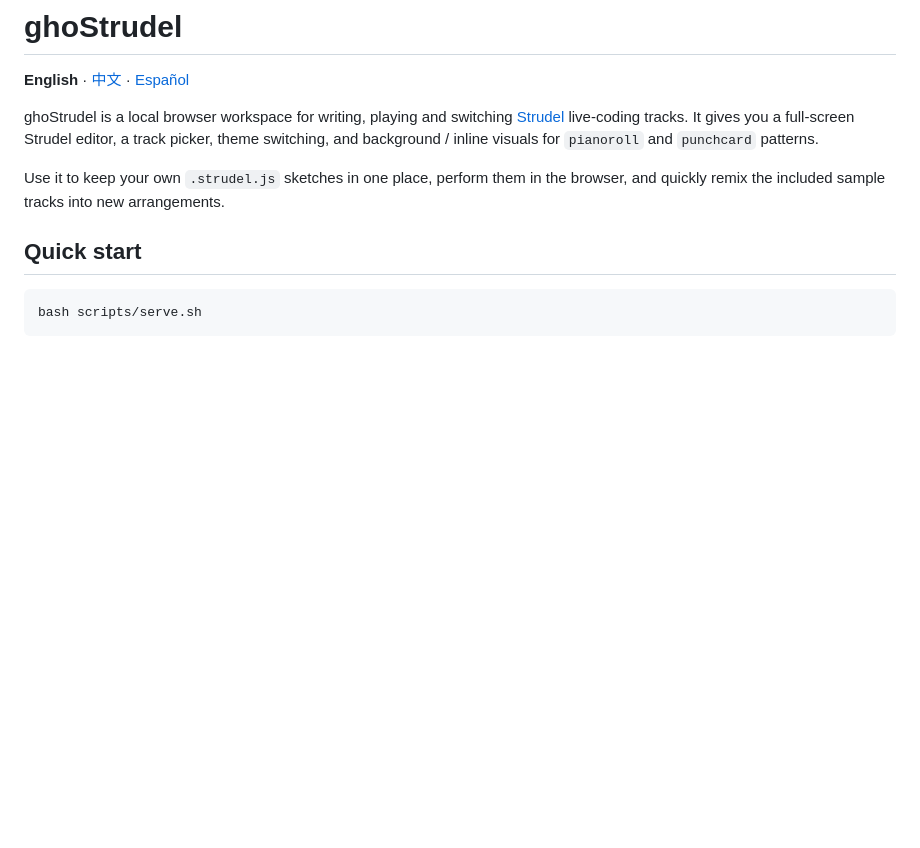
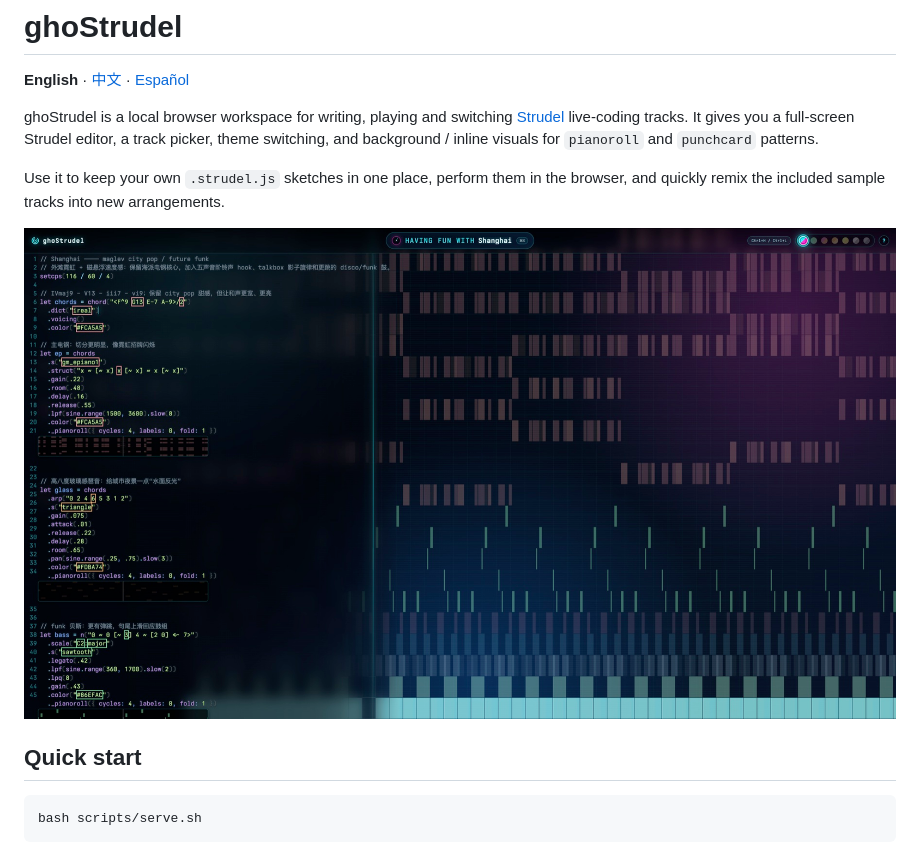
Before and after one commit to ghosTM55/ghoStrudel, a Markdown page: README.md, the part around the change. GitHub-like rendering; pictures changed too: src/ghostrudel-screenshot.jpg (added); blank space fills up the shorter version.

Commit message:
Add README screenshot

```diff
--- a/README.md
+++ b/README.md
@@ -5,6 +5,8 @@
 ghoStrudel is a local browser workspace for writing, playing and switching [Strudel](https://strudel.cc) live-coding tracks. It gives you a full-screen Strudel editor, a track picker, theme switching, and background / inline visuals for `pianoroll` and `punchcard` patterns.
 
 Use it to keep your own `.strudel.js` sketches in one place, perform them in the browser, and quickly remix the included sample tracks into new arrangements.
+
+![ghoStrudel interface showing the Shanghai track with background pianoroll visuals](./src/ghostrudel-screenshot.jpg)
 
 ## Quick start
 
```
Also changed, not shown: README.es.md (+2 -0 lines), README.zh.md (+2 -0 lines).
